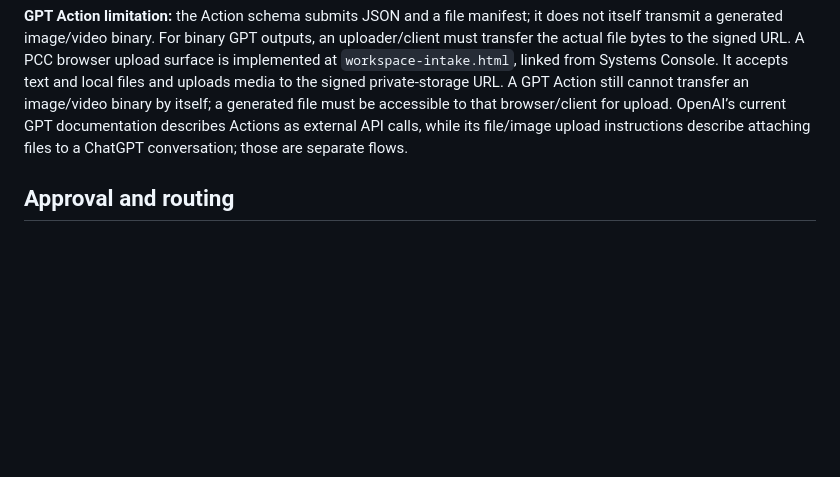
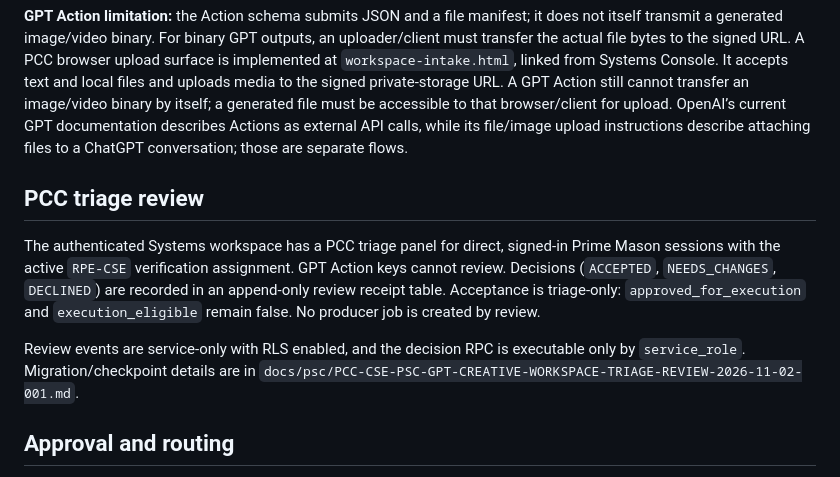
Before and after one commit to risingphnxhq/pcc-command-center, a Markdown page: docs/PCC-GPT-WORKSPACE-INGEST.md, the part around the change. Rendered like a GitHub page; blank space fills up the shorter version.

Commit message:
Document PCC workspace triage review boundary

```diff
--- a/docs/PCC-GPT-WORKSPACE-INGEST.md
+++ b/docs/PCC-GPT-WORKSPACE-INGEST.md
@@ -26,6 +26,13 @@ Limits: 250,000 characters of body text, 350,000 UTF-8 bytes for normalized JSON
 
 **GPT Action limitation:** the Action schema submits JSON and a file manifest; it does not itself transmit a generated image/video binary. For binary GPT outputs, an uploader/client must transfer the actual file bytes to the signed URL. A PCC browser upload surface is implemented at `workspace-intake.html`, linked from Systems Console. It accepts text and local files and uploads media to the signed private-storage URL. A GPT Action still cannot transfer an image/video binary by itself; a generated file must be accessible to that browser/client for upload. OpenAI’s current GPT documentation describes Actions as external API calls, while its file/image upload instructions describe attaching files to a ChatGPT conversation; those are separate flows.
 
+
+## PCC triage review
+
+The authenticated Systems workspace has a PCC triage panel for direct, signed-in Prime Mason sessions with the active `RPE-CSE` verification assignment. GPT Action keys cannot review. Decisions (`ACCEPTED`, `NEEDS_CHANGES`, `DECLINED`) are recorded in an append-only review receipt table. Acceptance is triage-only: `approved_for_execution` and `execution_eligible` remain false. No producer job is created by review.
+
+Review events are service-only with RLS enabled, and the decision RPC is executable only by `service_role`. Migration/checkpoint details are in `docs/psc/PCC-CSE-PSC-GPT-CREATIVE-WORKSPACE-TRIAGE-REVIEW-2026-11-02-001.md`.
+
 ## Approval and routing
 
 Every submission is provenance only. It does not become canon, policy approval, execution authorization, render admission, or publish permission. There is no route/approve operation in this function. PCC review and target-system routing are separate governed work.
```
